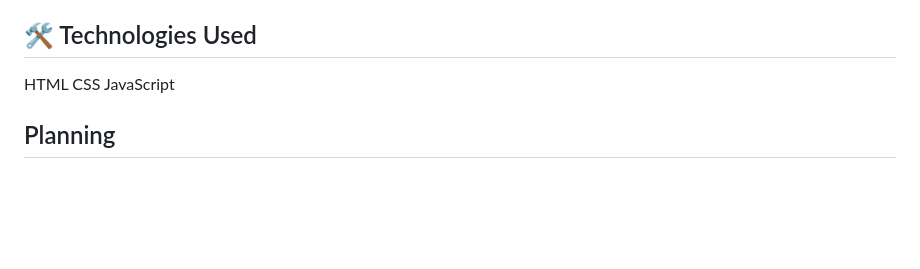
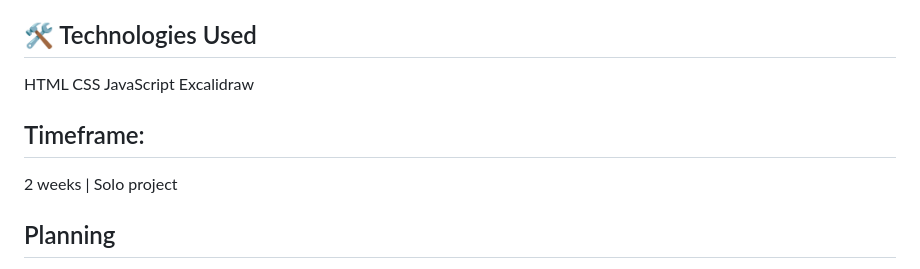
Before and after one commit to lucyoswald/SEI-Project-1-Buffy-Space-Invaders, a Markdown page: README.md, the part around the change. Drawn GitHub-style; blank space fills up the shorter version.

```diff
--- a/README.md
+++ b/README.md
@@ -20,6 +20,13 @@ This was my first significant coding project. Built using HTML, CSS, and JavaScr
 HTML
 CSS
 JavaScript
+Excalidraw
+
+
+
+## Timeframe:
+2 weeks | Solo project
+
 
 ## Planning
 
```
